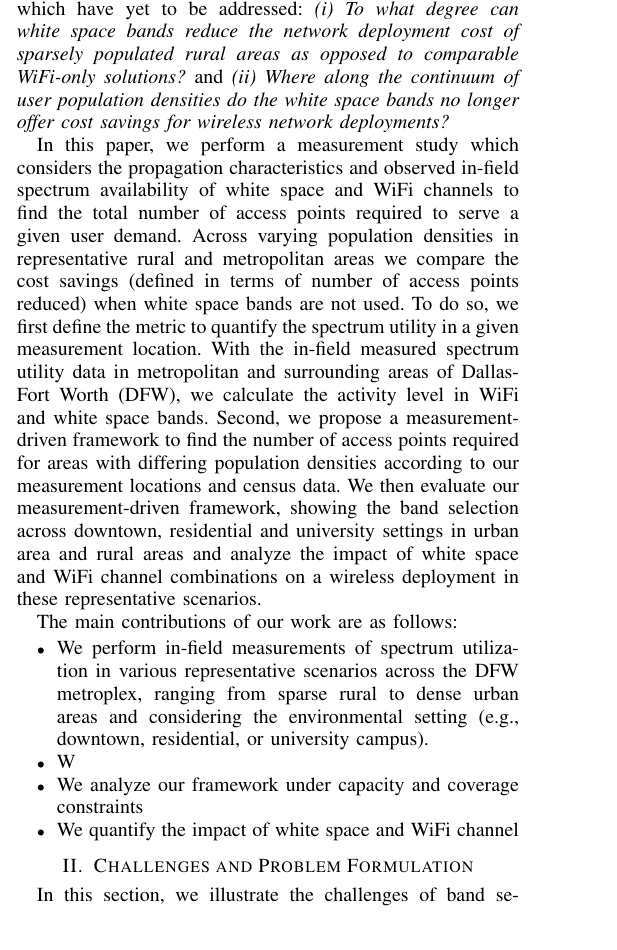
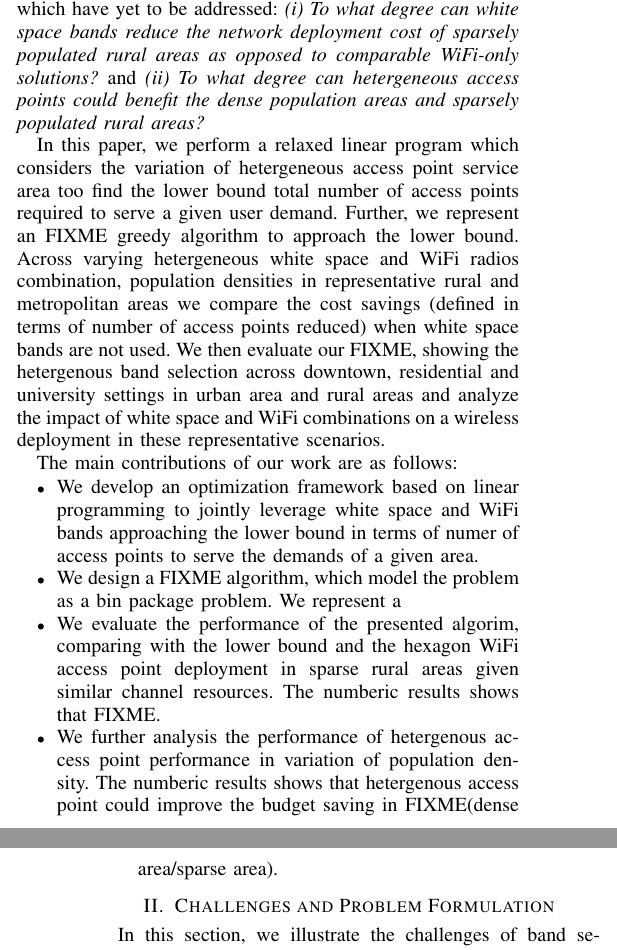
Before and after one commit to bitcpf/globecom2014, a LaTeX paper (centervsdis.tex, which reads introduction.tex): part of one column of page 1 of 4 before the commit and two parts of the columns of pages 1 and 2 of 4 after it, the two joined at a grey line, cut so that both start at the same text. Compiled offline with LaTeX, dvips and Ghostscript.

Commit message:
march 5noon

```diff
--- a/introduction.tex
+++ b/introduction.tex
@@ -56,35 +45,29 @@ Thus, the new opportunities created by white spaces motivate the following
 questions for wireless Internet carriers, which have yet to be addressed:
 {\it (i) To what degree can white space bands reduce the network deployment cost of
 sparsely populated rural areas as opposed to comparable WiFi-only solutions?} and
-{\it (ii) Where along the continuum of user population densities do the white
-space bands no longer offer cost savings for wireless network deployments?}
+{\it (ii) To what degree can hetergeneous access points could benefit the dense
+population areas and sparsely populated rural areas?}
 
-In this paper, we perform a measurement study which considers the propagation
-characteristics and observed in-field spectrum availability of white space
-and WiFi channels to find the total number of access points required to serve a
-given user demand. Across varying population densities in representative
-rural and metropolitan areas we compare the cost savings (defined in terms of
-number of access points reduced) when white space bands are not used.
-To do so, we first define the metric to quantify the spectrum utility in a
-given measurement location. With the in-field measured spectrum utility data
-in metropolitan and surrounding areas of Dallas-Fort Worth (DFW), we
-calculate the activity level in WiFi and white space bands. Second, we
-propose a measurement-driven framework to find the number of access points required
-for areas with differing population densities according to our measurement locations
-and census data. We then evaluate our measurement-driven framework, showing
-the band selection across downtown, residential and university settings in
+In this paper, we perform a relaxed linear program which considers the
+variation of hetergeneous access point service area too find the lower bound
+total number of access points required to serve a given user demand. Further,
+we represent an FIXME greedy algorithm to approach the lower bound.
+Across varying hetergeneous white space and WiFi radios combination, population
+densities in representative rural and metropolitan areas we compare the
+cost savings (defined in terms of number of access points reduced) when
+white space bands are not used. We then evaluate our FIXME, showing
+the hetergenous band selection across downtown, residential and university settings in
 urban area and rural areas and analyze the impact of white space and WiFi
-channel combinations on a wireless deployment in these representative scenarios.
+combinations on a wireless deployment in these representative scenarios.
 
 % Paper contributions
 The main contributions of our work are as follows:
 \begin{itemize}
-\item We perform in-field measurements of spectrum utilization in various representative
-scenarios across the DFW metroplex, ranging from sparse rural to dense urban areas and
-considering the environmental setting (e.g., downtown, residential, or university campus).
-%Then we split the area into sub-areas according to the population density
-%and analyze the measurement within sub-areas.
-\item W
-\item We analyze our framework under capacity and coverage constraints
-\item We quantify the impact of white space and WiFi channel
+\item We develop an optimization framework based on linear programming to jointly leverage white space and WiFi
+bands approaching the lower bound in terms of numer of access points to serve the demands of a given area.
+\item We design a FIXME algorithm, which model the problem as a bin package problem. We represent a
+\item We evaluate the performance of the presented algorim, comparing with the lower bound and the hexagon
+WiFi access point deployment in sparse rural areas given similar channel resources. The numberic results shows that FIXME.
+\item We further analysis the performance of hetergenous access point performance in variation of population density. The
+numberic results shows that hetergenous access point could improve the budget saving in FIXME(dense area/sparse area).
 \end{itemize}
```
Also changed, not shown: introduction.tex (27 more changed lines).
